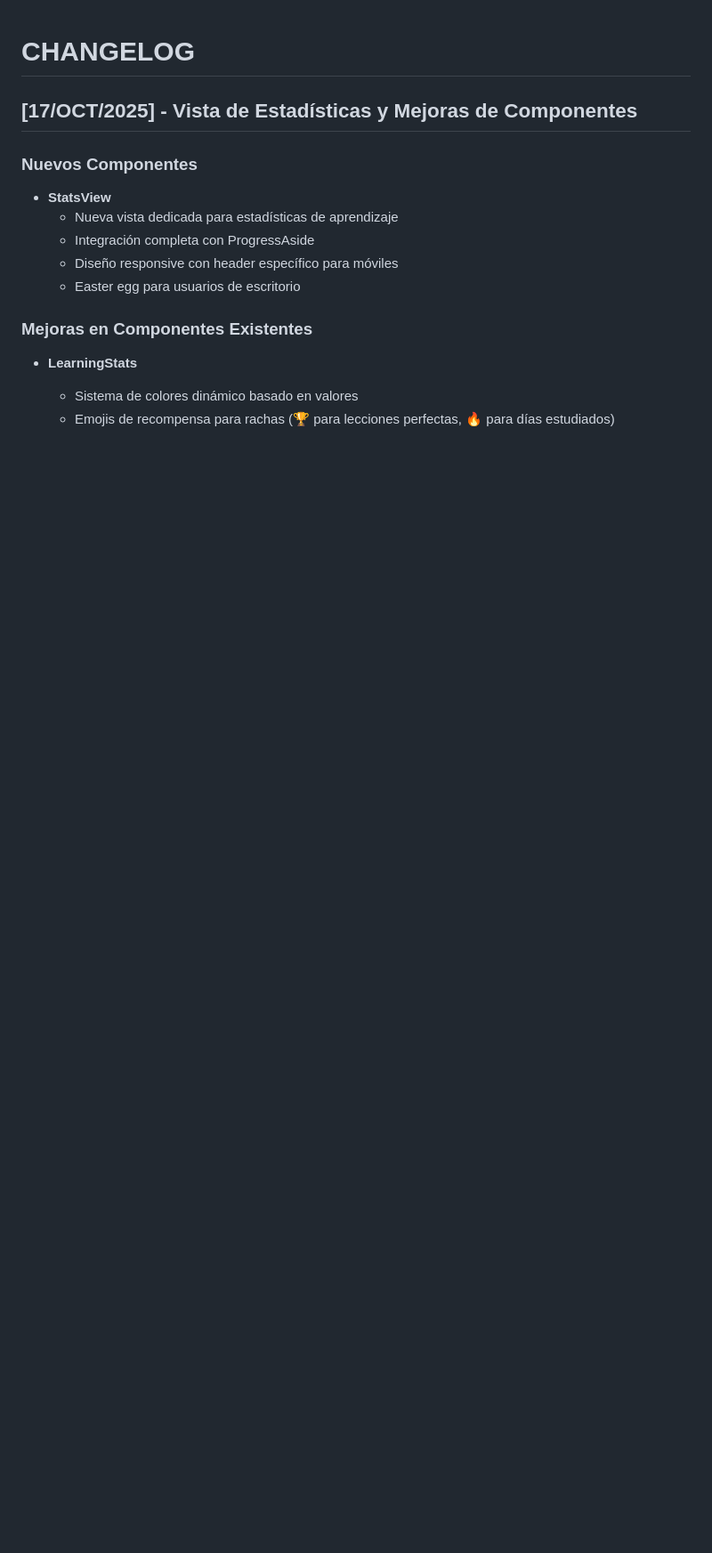
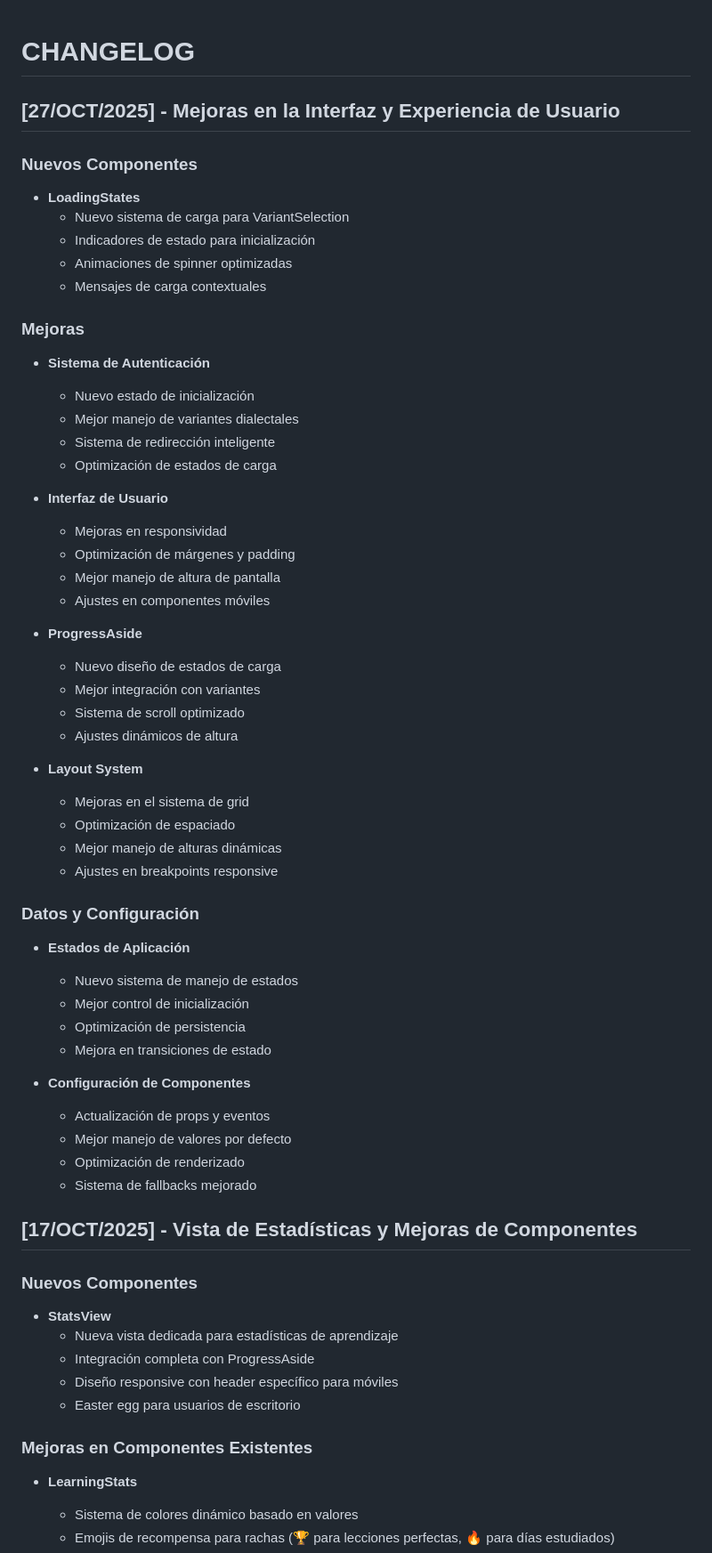
Before and after one commit to 54M54M/Tlahtolli, a Markdown page: f/CHANGELOG.md, the part around the change. Shown: that part at 89% size. Drawn GitHub-style; blank space fills up the shorter version.

Commit message:
feat: changelog

```diff
--- a/f/CHANGELOG.md
+++ b/f/CHANGELOG.md
@@ -1,4 +1,54 @@
 # CHANGELOG
+
+## [27/OCT/2025] - Mejoras en la Interfaz y Experiencia de Usuario
+
+### Nuevos Componentes
+
+- **LoadingStates**
+  - Nuevo sistema de carga para VariantSelection
+  - Indicadores de estado para inicialización
+  - Animaciones de spinner optimizadas
+  - Mensajes de carga contextuales
+
+### Mejoras
+
+- **Sistema de Autenticación**
+  - Nuevo estado de inicialización
+  - Mejor manejo de variantes dialectales
+  - Sistema de redirección inteligente
+  - Optimización de estados de carga
+
+- **Interfaz de Usuario**
+  - Mejoras en responsividad
+  - Optimización de márgenes y padding
+  - Mejor manejo de altura de pantalla
+  - Ajustes en componentes móviles
+
+- **ProgressAside**
+  - Nuevo diseño de estados de carga
+  - Mejor integración con variantes
+  - Sistema de scroll optimizado
+  - Ajustes dinámicos de altura
+
+- **Layout System**
+  - Mejoras en el sistema de grid
+  - Optimización de espaciado
+  - Mejor manejo de alturas dinámicas
+  - Ajustes en breakpoints responsive
+
+### Datos y Configuración
+
+- **Estados de Aplicación**
+  - Nuevo sistema de manejo de estados
+  - Mejor control de inicialización
+  - Optimización de persistencia
+  - Mejora en transiciones de estado
+
+- **Configuración de Componentes**
+  - Actualización de props y eventos
+  - Mejor manejo de valores por defecto
+  - Optimización de renderizado
+  - Sistema de fallbacks mejorado
 
 ## [17/OCT/2025] - Vista de Estadísticas y Mejoras de Componentes
 
```
